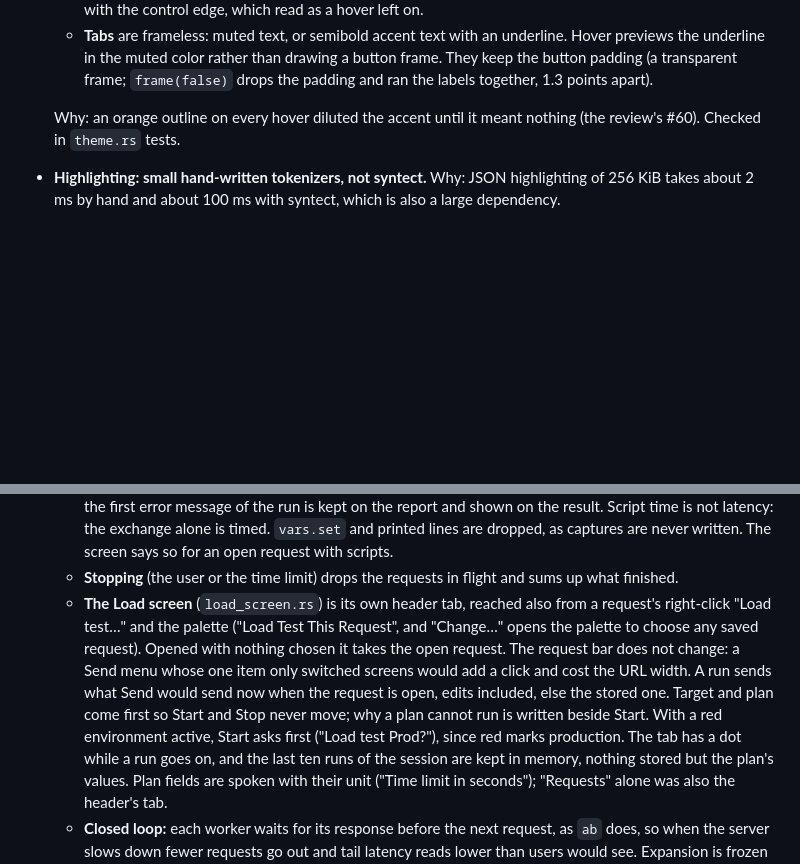
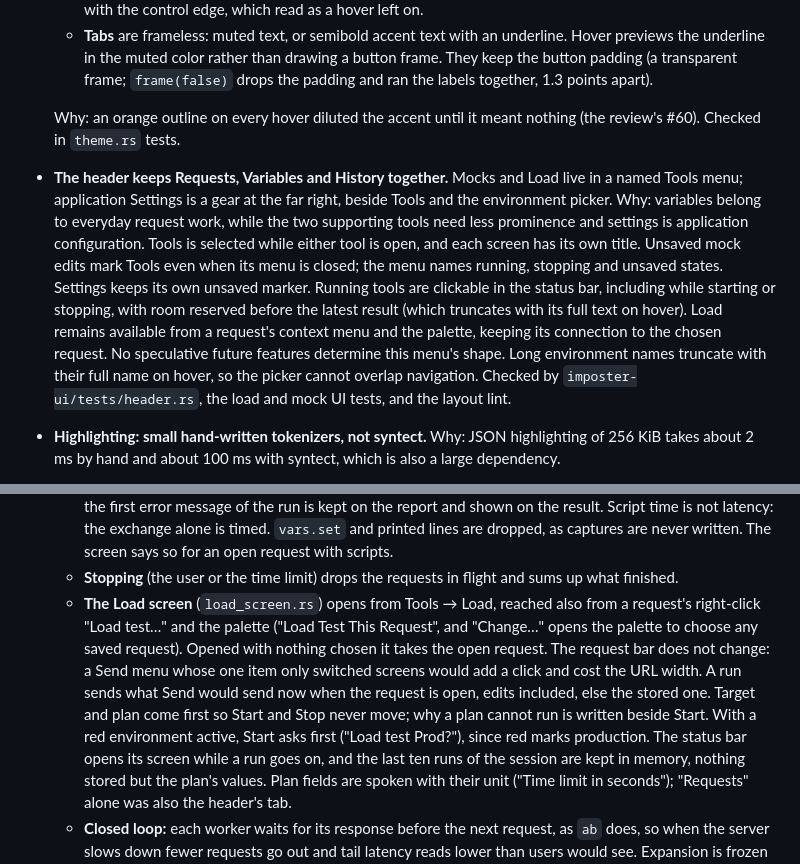
Before and after one commit to vargg/imposter, a Markdown page: AGENTS.md, 2 parts joined by grey strips. Drawn GitHub-style; blank space fills up the shorter version.

```diff
--- a/AGENTS.md
+++ b/AGENTS.md
@@ -253,6 +253,20 @@ numbers, so both are excluded. Each logical change is its own commit.
 
   Why: an orange outline on every hover diluted the accent until it meant nothing (the
   review's #60). Checked in `theme.rs` tests.
+- **The header keeps Requests, Variables and History together.** Mocks and Load live in
+  a named Tools menu; application Settings is a gear at the far right, beside Tools and
+  the environment picker. Why: variables belong to everyday request work, while the two
+  supporting tools need less prominence and settings is application configuration.
+  Tools is selected while either tool is open, and each screen has its own title.
+  Unsaved mock edits mark Tools even when its menu is closed; the menu names running,
+  stopping and unsaved states. Settings keeps its own unsaved marker. Running tools are
+  clickable in the status bar, including while starting or stopping, with room reserved
+  before the latest result (which truncates with its full text on hover). Load remains
+  available from a request's context menu and the palette, keeping its connection to the
+  chosen request. No speculative future features determine this menu's shape. Long
+  environment names truncate with their full name on hover, so the picker cannot overlap
+  navigation. Checked by `imposter-ui/tests/header.rs`, the load and mock UI tests, and
+  the layout lint.
 - **Highlighting: small hand-written tokenizers, not syntect.** Why: JSON highlighting of
   256 KiB takes about 2 ms by hand and about 100 ms with syntect, which is also a large
   dependency.
@@ -357,7 +371,7 @@ numbers, so both are excluded. Each logical change is its own commit.
     says so for an open request with scripts.
   - **Stopping** (the user or the time limit) drops the requests in flight and sums up
     what finished.
-  - **The Load screen** (`load_screen.rs`) is its own header tab, reached also from a
+  - **The Load screen** (`load_screen.rs`) opens from Tools → Load, reached also from a
     request's right-click "Load test…" and the palette ("Load Test This Request", and
     "Change…" opens the palette to choose any saved request). Opened with nothing chosen
     it takes the open request. The request bar does not change: a Send menu whose one
@@ -365,7 +379,7 @@ numbers, so both are excluded. Each logical change is its own commit.
     Send would send now when the request is open, edits included, else the stored one.
     Target and plan come first so Start and Stop never move; why a plan cannot run is
     written beside Start. With a red environment active, Start asks first ("Load test
-    Prod?"), since red marks production. The tab has a dot while a run goes on, and the
+    Prod?"), since red marks production. The status bar opens its screen while a run goes on, and the
     last ten runs of the session are kept in memory, nothing stored but the plan's values.
     Plan fields are spoken with their unit ("Time limit in seconds"); "Requests" alone was
     also the header's tab.
```
Also changed, not shown: README.md (+6 -2 lines), ROADMAP.md (+6 -3 lines), docs/images/history.png, docs/images/requests.png, 13 other files.
